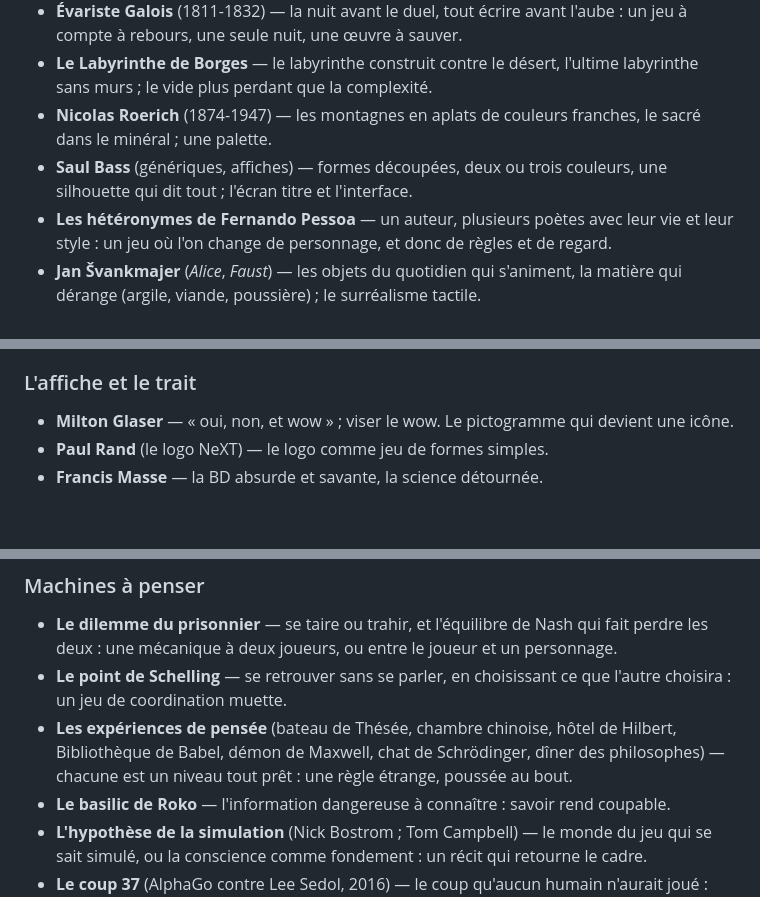
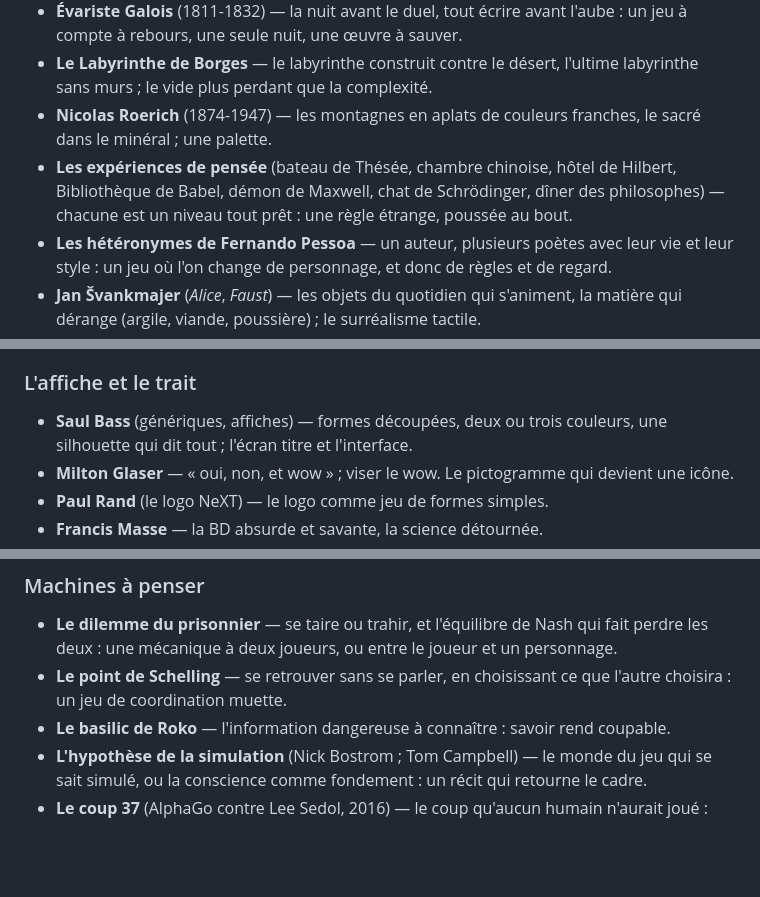
Before and after one commit to supershivas/game-system, a Markdown page: MES-INSPIRATIONS.md, 3 parts joined by grey strips. Rendered like a GitHub page; blank space fills up the shorter version.

Commit message:
Les expériences de pensée entrent au noyau, Saul Bass passe dans « L'affiche et le trait »
Co-Authored-By: Claude Opus 5.5 <noreply@anthropic.com>
Claude-Session: https://claude.ai/code/session_01HUKXU3Bm4fRZH5eG3Z6sir

```diff
--- a/MES-INSPIRATIONS.md
+++ b/MES-INSPIRATIONS.md
@@ -28,7 +28,7 @@ peut passer en réserve. Format (la page d'accueil en dépend) :
 - **Évariste Galois** (1811-1832) — la nuit avant le duel, tout écrire avant l'aube : un jeu à compte à rebours, une seule nuit, une œuvre à sauver.
 - **Le Labyrinthe de Borges** — le labyrinthe construit contre le désert, l'ultime labyrinthe sans murs ; le vide plus perdant que la complexité.
 - **Nicolas Roerich** (1874-1947) — les montagnes en aplats de couleurs franches, le sacré dans le minéral ; une palette.
-- **Saul Bass** (génériques, affiches) — formes découpées, deux ou trois couleurs, une silhouette qui dit tout ; l'écran titre et l'interface.
+- **Les expériences de pensée** (bateau de Thésée, chambre chinoise, hôtel de Hilbert, Bibliothèque de Babel, démon de Maxwell, chat de Schrödinger, dîner des philosophes) — chacune est un niveau tout prêt : une règle étrange, poussée au bout.
 - **Les hétéronymes de Fernando Pessoa** — un auteur, plusieurs poètes avec leur vie et leur style : un jeu où l'on change de personnage, et donc de règles et de regard.
 - **Jan Švankmajer** (*Alice*, *Faust*) — les objets du quotidien qui s'animent, la matière qui dérange (argile, viande, poussière) ; le surréalisme tactile.
 - **Le tokamak** (mes notes) — le vide au centre autour duquel on tourne, le plasma tenu par des forces invisibles, la fusion rare et fragile : une métaphore de système de jeu (tenir l'équilibre, ne jamais toucher le centre).
@@ -99,6 +99,7 @@ peut passer en réserve. Format (la page d'accueil en dépend) :
 
 ### L'affiche et le trait
 
+- **Saul Bass** (génériques, affiches) — formes découpées, deux ou trois couleurs, une silhouette qui dit tout ; l'écran titre et l'interface.
 - **Milton Glaser** — « oui, non, et wow » ; viser le wow. Le pictogramme qui devient une icône.
 - **Paul Rand** (le logo NeXT) — le logo comme jeu de formes simples.
 - **Francis Masse** — la BD absurde et savante, la science détournée.
@@ -158,7 +159,6 @@ peut passer en réserve. Format (la page d'accueil en dépend) :
 
 - **Le dilemme du prisonnier** — se taire ou trahir, et l'équilibre de Nash qui fait perdre les deux : une mécanique à deux joueurs, ou entre le joueur et un personnage.
 - **Le point de Schelling** — se retrouver sans se parler, en choisissant ce que l'autre choisira : un jeu de coordination muette.
-- **Les expériences de pensée** (bateau de Thésée, chambre chinoise, hôtel de Hilbert, Bibliothèque de Babel, démon de Maxwell, chat de Schrödinger, dîner des philosophes) — chacune est un niveau tout prêt : une règle étrange, poussée au bout.
 - **Le basilic de Roko** — l'information dangereuse à connaître : savoir rend coupable.
 - **L'hypothèse de la simulation** (Nick Bostrom ; Tom Campbell) — le monde du jeu qui se sait simulé, ou la conscience comme fondement : un récit qui retourne le cadre.
 - **Le coup 37** (AlphaGo contre Lee Sedol, 2016) — le coup qu'aucun humain n'aurait joué : une IA ennemie qui surprend vraiment.
```
